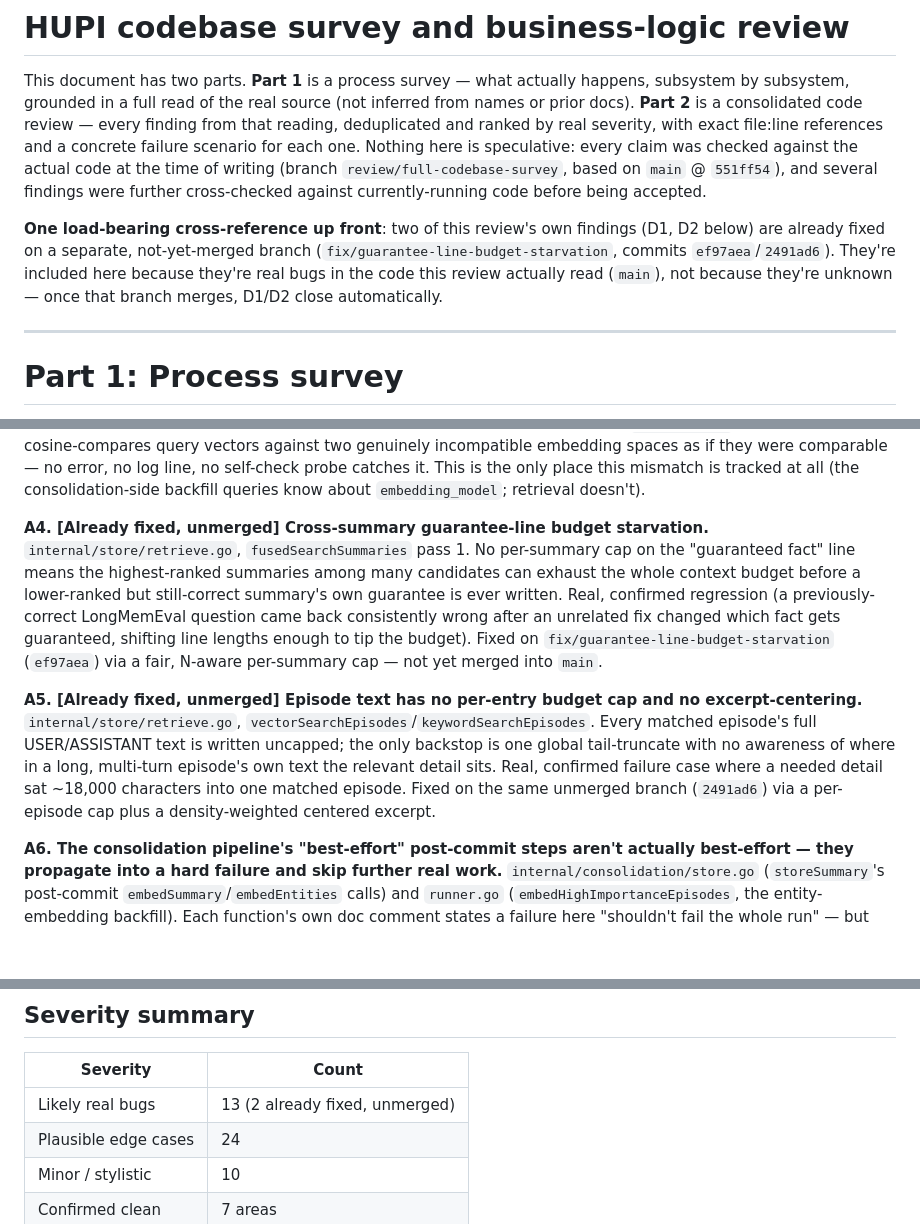
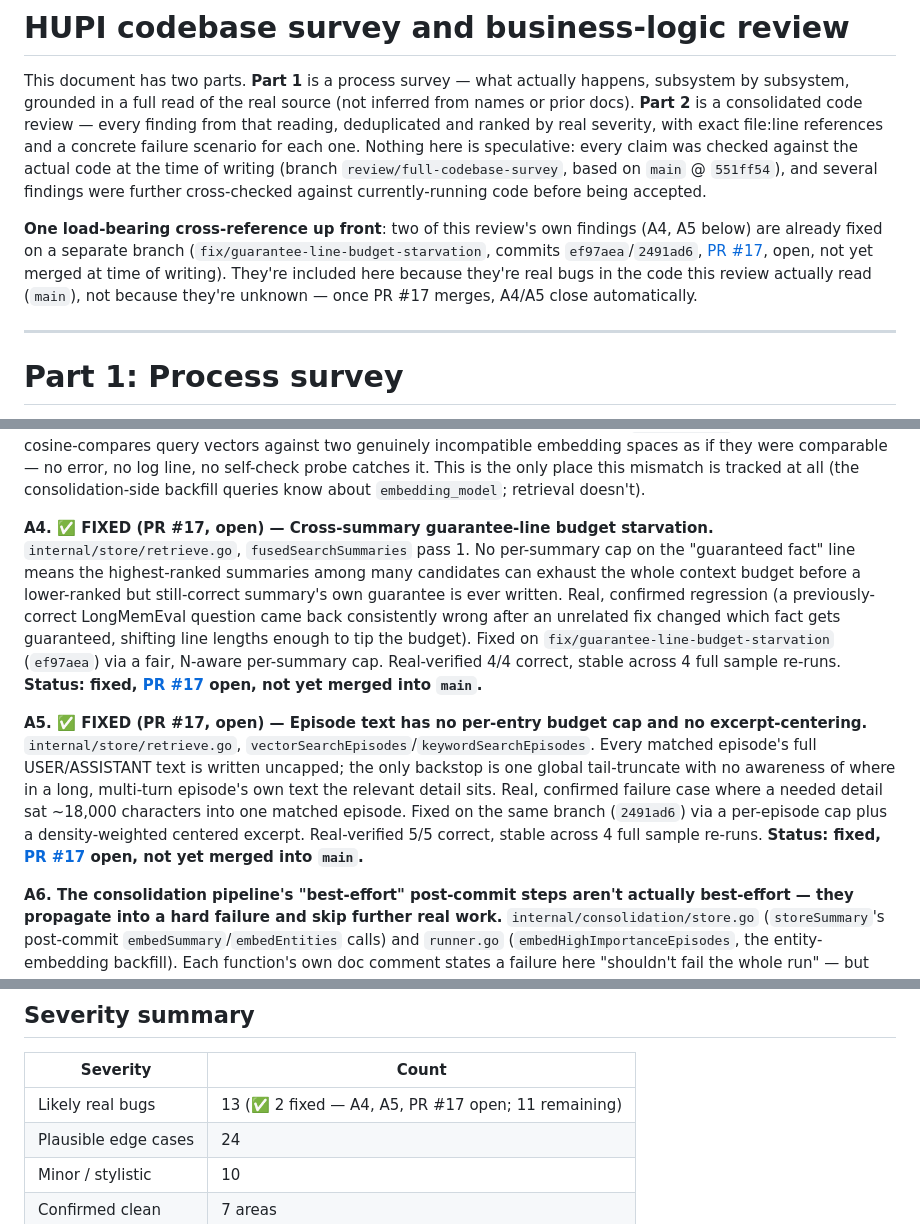
Before and after one commit to hupi-dev/hupi, a Markdown page: docs/CODEBASE_SURVEY_AND_REVIEW.md, 3 parts joined by grey strips. GitHub-like rendering; blank space fills up the shorter version.

Commit message:
docs: mark A4/A5 as fixed (PR #17 open), fix internal label inconsistency
Also fixes a leftover inconsistency from drafting: the intro referenced
these two findings as "D1, D2" while the body used "A4, A5" throughout.

Co-Authored-By: Claude Sonnet 5 <noreply@anthropic.com>

```diff
--- a/docs/CODEBASE_SURVEY_AND_REVIEW.md
+++ b/docs/CODEBASE_SURVEY_AND_REVIEW.md
@@ -11,11 +11,12 @@ based on `main` @ `551ff54`), and several findings were further cross-checked
 against currently-running code before being accepted.
 
 **One load-bearing cross-reference up front**: two of this review's own
-findings (D1, D2 below) are already fixed on a separate, not-yet-merged
-branch (`fix/guarantee-line-budget-starvation`, commits `ef97aea`/`2491ad6`).
-They're included here because they're real bugs in the code this review
-actually read (`main`), not because they're unknown — once that branch
-merges, D1/D2 close automatically.
+findings (A4, A5 below) are already fixed on a separate branch
+(`fix/guarantee-line-budget-starvation`, commits `ef97aea`/`2491ad6`,
+[PR #17](https://github.com/hupi-dev/hupi/pull/17), open, not yet merged
+at time of writing). They're included here because they're real bugs in
+the code this review actually read (`main`), not because they're
+unknown — once PR #17 merges, A4/A5 close automatically.
 
 ---
 
@@ -310,7 +311,7 @@ probe catches it. This is the only place this mismatch is tracked at all
 (the consolidation-side backfill queries know about `embedding_model`;
 retrieval doesn't).
 
-**A4. [Already fixed, unmerged] Cross-summary guarantee-line budget starvation.**
+**A4. ✅ FIXED (PR #17, open) — Cross-summary guarantee-line budget starvation.**
 `internal/store/retrieve.go`, `fusedSearchSummaries` pass 1. No per-summary
 cap on the "guaranteed fact" line means the highest-ranked summaries among
 many candidates can exhaust the whole context budget before a lower-ranked
@@ -319,16 +320,18 @@ regression (a previously-correct LongMemEval question came back
 consistently wrong after an unrelated fix changed which fact gets
 guaranteed, shifting line lengths enough to tip the budget). Fixed on
 `fix/guarantee-line-budget-starvation` (`ef97aea`) via a fair, N-aware
-per-summary cap — not yet merged into `main`.
+per-summary cap. Real-verified 4/4 correct, stable across 4 full sample
+re-runs. **Status: fixed, [PR #17](https://github.com/hupi-dev/hupi/pull/17) open, not yet merged into `main`.**
 
-**A5. [Already fixed, unmerged] Episode text has no per-entry budget cap and no excerpt-centering.**
+**A5. ✅ FIXED (PR #17, open) — Episode text has no per-entry budget cap and no excerpt-centering.**
 `internal/store/retrieve.go`, `vectorSearchEpisodes`/`keywordSearchEpisodes`.
 Every matched episode's full USER/ASSISTANT text is written uncapped; the
 only backstop is one global tail-truncate with no awareness of where in a
 long, multi-turn episode's own text the relevant detail sits. Real,
 confirmed failure case where a needed detail sat ~18,000 characters into one
-matched episode. Fixed on the same unmerged branch (`2491ad6`) via a
-per-episode cap plus a density-weighted centered excerpt.
+matched episode. Fixed on the same branch (`2491ad6`) via a per-episode cap
+plus a density-weighted centered excerpt. Real-verified 5/5 correct, stable
+across 4 full sample re-runs. **Status: fixed, [PR #17](https://github.com/hupi-dev/hupi/pull/17) open, not yet merged into `main`.**
 
 **A6. The consolidation pipeline's "best-effort" post-commit steps aren't actually best-effort — they propagate into a hard failure and skip further real work.**
 `internal/consolidation/store.go` (`storeSummary`'s post-commit
@@ -500,7 +503,7 @@ just to pad the findings list:
 
 | Severity | Count |
 |---|---|
-| Likely real bugs | 13 (2 already fixed, unmerged) |
+| Likely real bugs | 13 (✅ 2 fixed — A4, A5, PR #17 open; 11 remaining) |
 | Plausible edge cases | 24 |
 | Minor / stylistic | 10 |
 | Confirmed clean | 7 areas |
```
